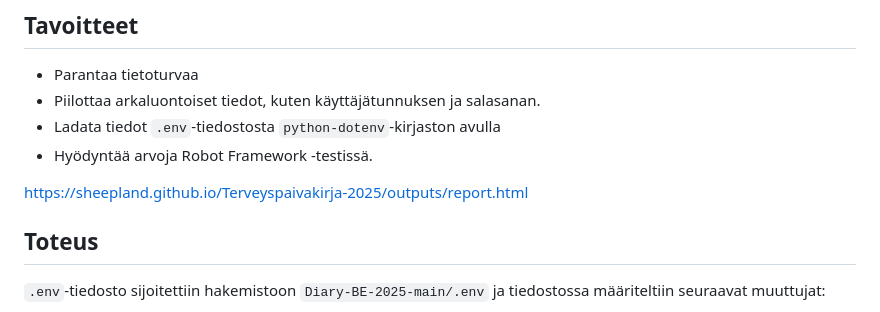
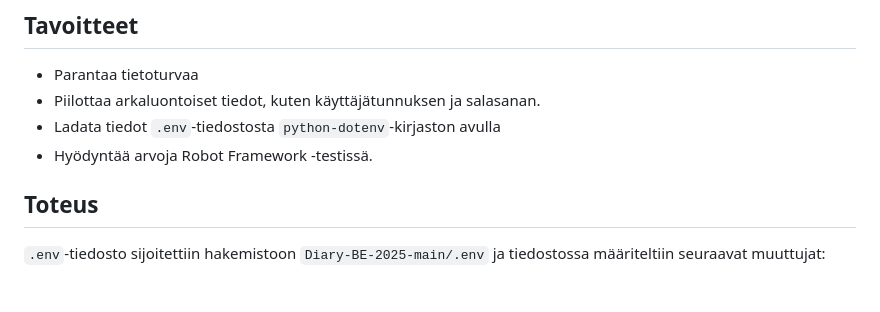
Before and after one commit to SHEEPLAND/Terveyspaivakirja-2025, a Markdown page: README.md, the part around one of its changes. Drawn GitHub-style; blank space fills up the shorter version.

```diff
--- a/README.md
+++ b/README.md
@@ -140,8 +140,6 @@ Tässä tehtävässä toteutettiin kirjautumistesti, jossa käyttäjätunnus ja
 - Ladata tiedot `.env`-tiedostosta `python-dotenv`-kirjaston avulla
 - Hyödyntää arvoja Robot Framework -testissä.
 
-https://sheepland.github.io/Terveyspaivakirja-2025/outputs/report.html
-
 
 ## Toteus
 `.env`-tiedosto sijoitettiin hakemistoon `Diary-BE-2025-main/.env` ja tiedostossa määriteltiin seuraavat muuttujat:
```
Also changed, not shown: other parts of README.md (+4 -4 lines).
